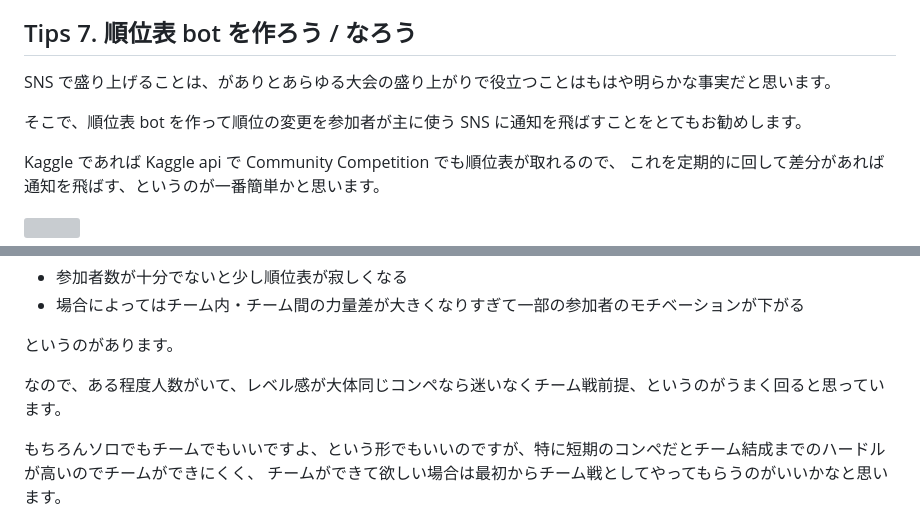
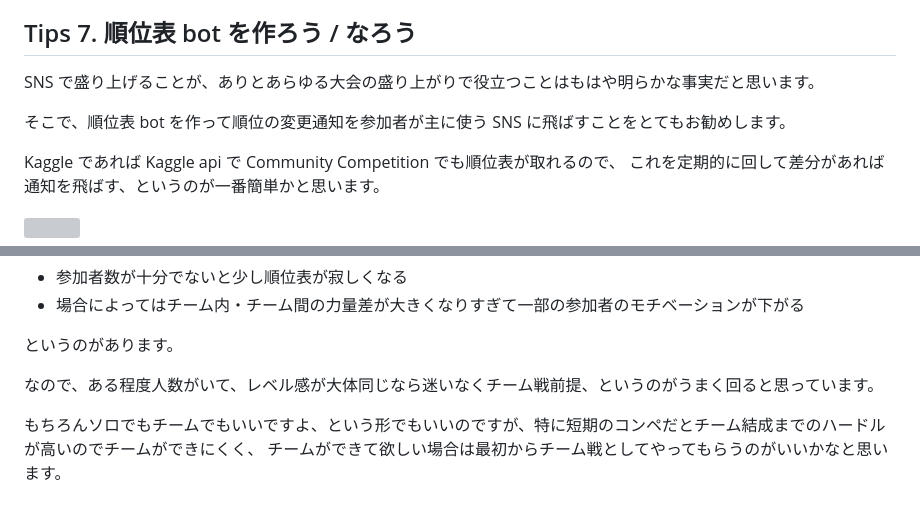
Before and after one commit to abap34/abap34.com, a Markdown page: posts/community_competetion_tips.md, 2 parts joined by grey strips. Drawn GitHub-style; grey boxes are pictures that could not be loaded.

```diff
--- a/posts/community_competetion_tips.md
+++ b/posts/community_competetion_tips.md
@@ -161,9 +161,9 @@ EDA・学習含めいろいろ処理が早く終わってとっつきやすい
 
 ## Tips 7. 順位表 bot を作ろう / なろう
 
-SNS で盛り上げることは、がありとあらゆる大会の盛り上がりで役立つことはもはや明らかな事実だと思います。
+SNS で盛り上げることが、ありとあらゆる大会の盛り上がりで役立つことはもはや明らかな事実だと思います。
 
-そこで、順位表 bot を作って順位の変更を参加者が主に使う SNS に通知を飛ばすことをとてもお勧めします。
+そこで、順位表 bot を作って順位の変更通知を参加者が主に使う SNS に飛ばすことをとてもお勧めします。
 
 
 Kaggle であれば Kaggle api で Community Competition でも順位表が取れるので、
@@ -206,8 +206,7 @@ Kaggle であれば Kaggle api で Community Competition でも順位表が取
 
 というのがあります。
 
-
-なので、ある程度人数がいて、レベル感が大体同じコンペなら迷いなくチーム戦前提、というのがうまく回ると思っています。
+なので、ある程度人数がいて、レベル感が大体同じなら迷いなくチーム戦前提、というのがうまく回ると思っています。
 
 もちろんソロでもチームでもいいですよ、という形でもいいのですが、特に短期のコンペだとチーム結成までのハードルが高いのでチームができにくく、
 チームができて欲しい場合は最初からチーム戦としてやってもらうのがいいかなと思います。
```
